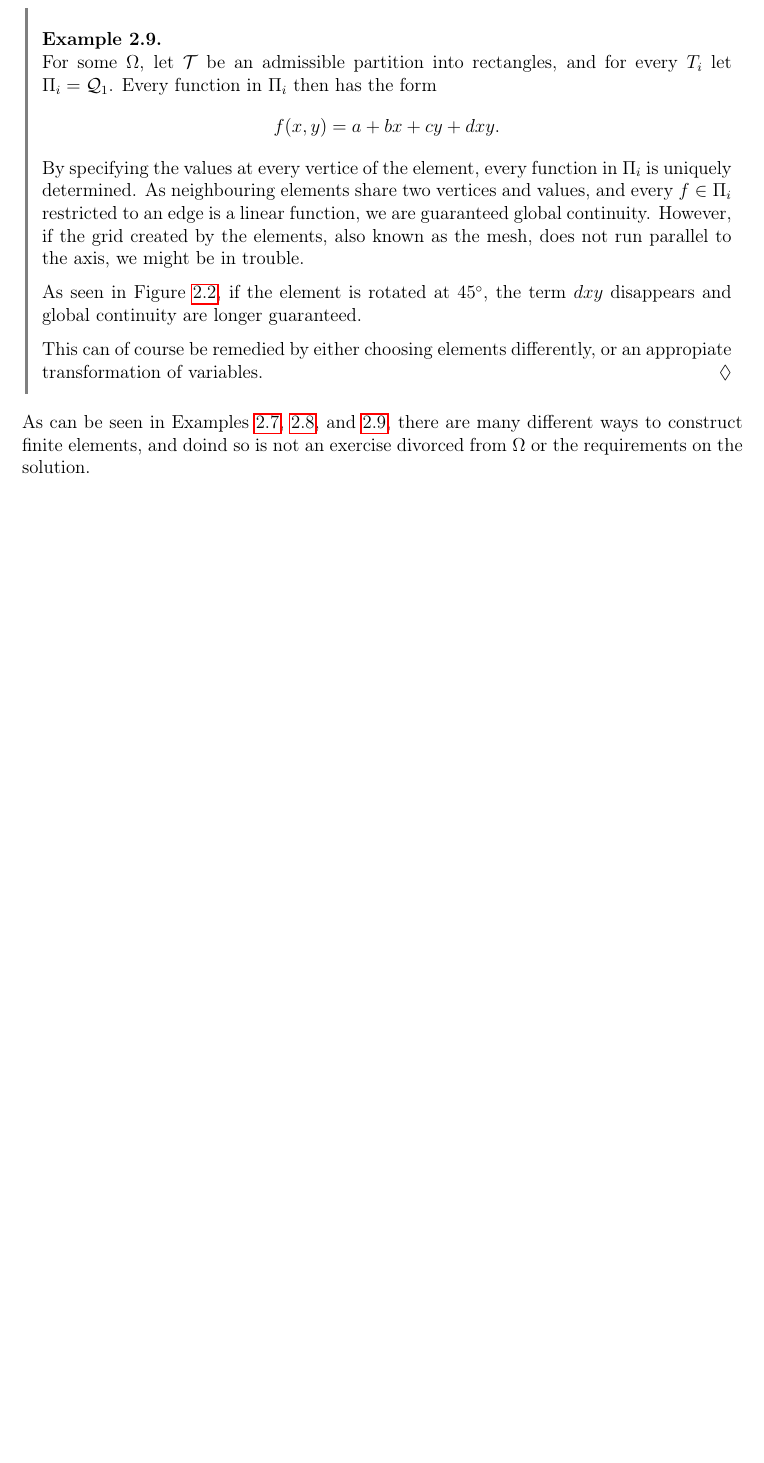
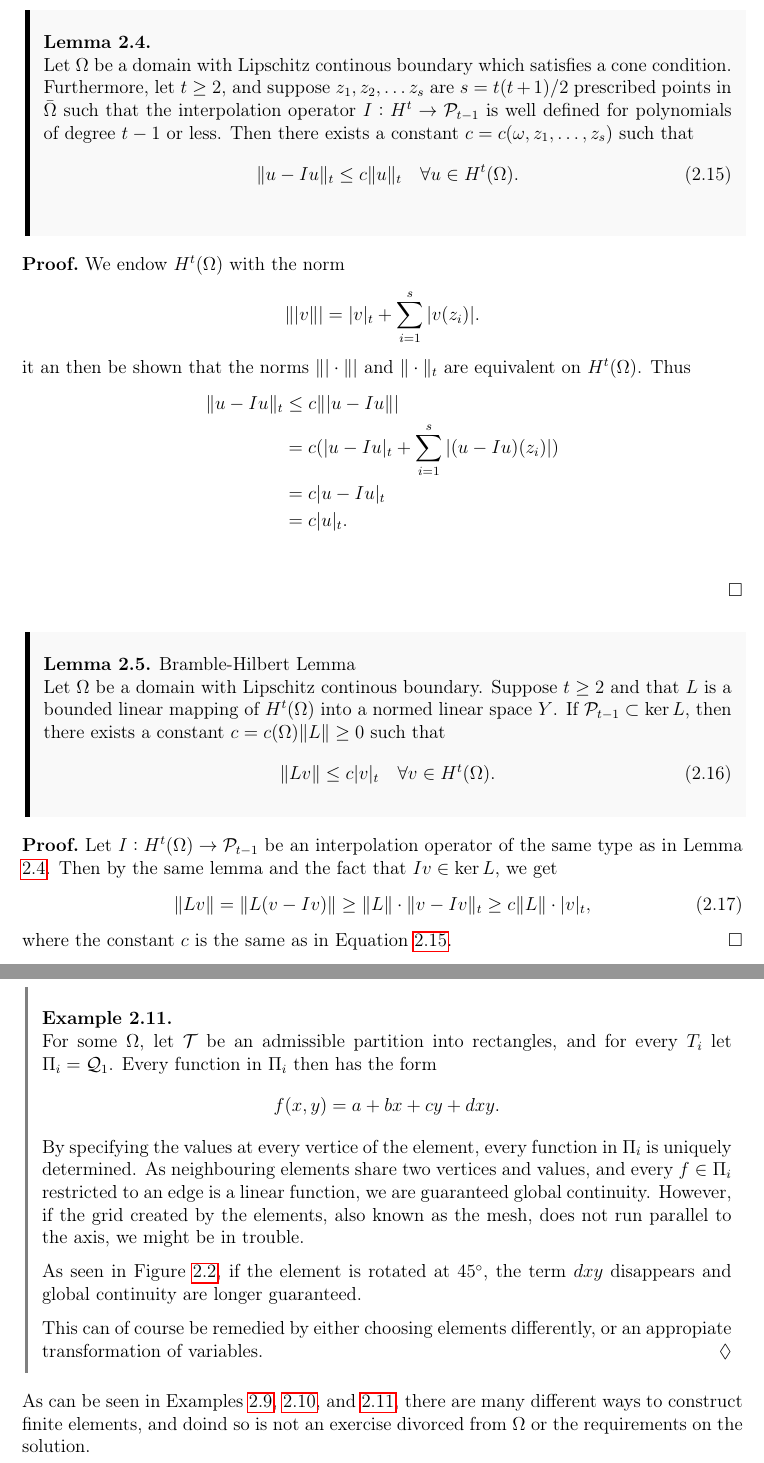
Before and after one commit to william37459/Finite_Element_Method, a LaTeX thesis (master.tex, which reads Afsnit/Kapitel2/Lemma_6.2_og_6.3.tex, Preamble/Pakker.tex): part of page 34 of 37 before the commit and two parts of pages 31 and 35 of 37 after it, the two joined at a grey line, cut at the place of the change, the shorter picture padded with empty space. Compiled offline with pdfLaTeX.

Commit message:
Lemma 6.2 og 6.3 samt en package

```diff
--- /dev/null
+++ b/Afsnit/Kapitel2/Lemma_6.2_og_6.3.tex
@@ -0,0 +1,42 @@
+
+\begin{lem}{\quad}
+Let $\Omega$ be a domain with Lipschitz continous boundary which satisfies a cone condition. Furthermore, let $t\geq 2$, and suppose $z_1,z_2,\ldots z_s$ are
+$s = t(t+1)/2$ prescribed points in $\bar{\Omega}$ such that the interpolation operator $I:H^t \rightarrow \mathcal{P}_{t-1}$ is well defined
+for polynomials of degree $t-1$ or less. Then there exists a constant $c=c(\omega,z_1,\ldots,z_s)$ such that
+\begin{equation}
+    \|u-Iu\|_t\leq c\|u\|_t\quad \forall u\in H^t(\Omega).
+    \label{eq:lem_6.2}
+\end{equation}
+\label{lem:6.2}
+\end{lem}
+
+\begin{bev}
+    We endow $H^t(\Omega)$ with the norm
+    \begin{equation*}
+        \||v\|| = |v|_t + \sum_{i=1}^s |v(z_i)|.
+    \end{equation*}
+it an then be shown that the norms $\||\cdot\||$ and $\|\cdot\|_t$ are equivalent on $H^t(\Omega)$. Thus
+\begin{align*}
+    \|u-Iu\|_t&\leq c\||u-Iu\||\\
+    &= c(|u-Iu|_t + \sum_{i=1}^s|(u-Iu)(z_i)|)\\
+    &= c|u-Iu|_t \\
+    &= c|u|_t.
+\end{align*}
+
+\end{bev}
+
+\begin{lem}{Bramble-Hilbert Lemma}
+    Let $\Omega$ be a domain with Lipschitz continous boundary. Suppose $t\geq 2$ and that $L$ is a bounded linear mapping of $H^t(\Omega)$ into a normed linear space $Y$.
+    If $\mathcal{P}_{t-1}\subset \ker L$, then there exists a constant $c=c(\Omega)\|L\|\geq 0$ such that
+    \begin{equation}
+        \|Lv\|\leq c|v|_t\quad \forall v\in H^t(\Omega).
+    \end{equation}
+\end{lem}
+\begin{bev}
+    Let $I:H^t(\Omega)\rightarrow \mathcal{P}_{t-1}$ be an interpolation operator of the same type as in Lemma \ref{lem:6.2}. Then by the same lemma and the fact that $Iv\in\ker L$, we get
+    \begin{equation}
+        \|Lv\|=\|L(v-Iv)\|\geq \|L\|\cdot\|v-Iv\|_t\geq c\|L\| \cdot |v|_t,
+    \end{equation}
+    where the constant $c$  is the same as in Equation \ref{eq:lem_6.2}.
+    \label{lem:6.3}
+\end{bev}
--- a/Preamble/Pakker.tex
+++ b/Preamble/Pakker.tex
@@ -14,6 +14,7 @@
 \usepackage[nottoc,numbib]{tocbibind}
 \usepackage[font=footnotesize,labelfont={bf},format=hang]{caption}
 \usepackage{graphicx}
+\usepackage{mathrsfs}
 
 \usepackage{flafter}
 \let\newfloat\relax
```
Also changed, not shown: Afsnit/Kapitel2/partitioning.tex (+1 -0 lines).
